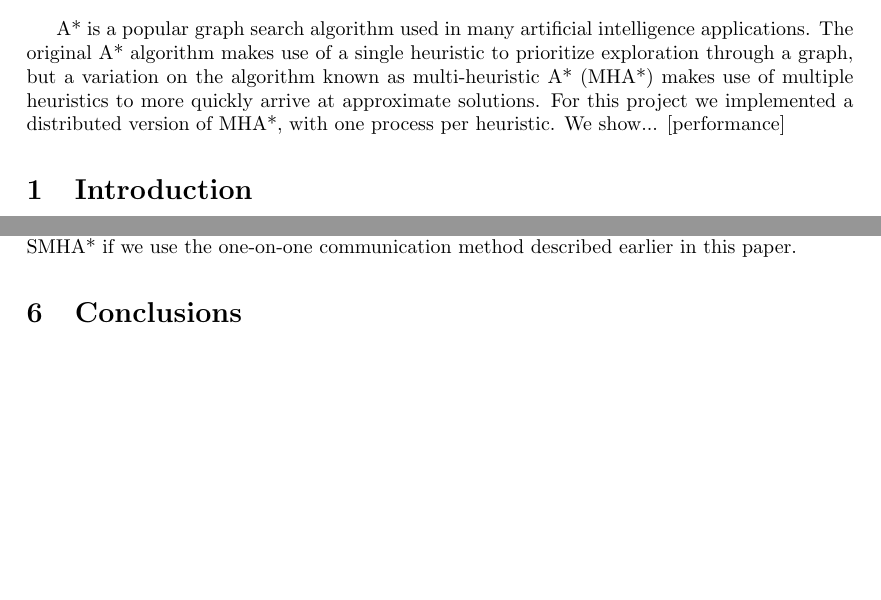
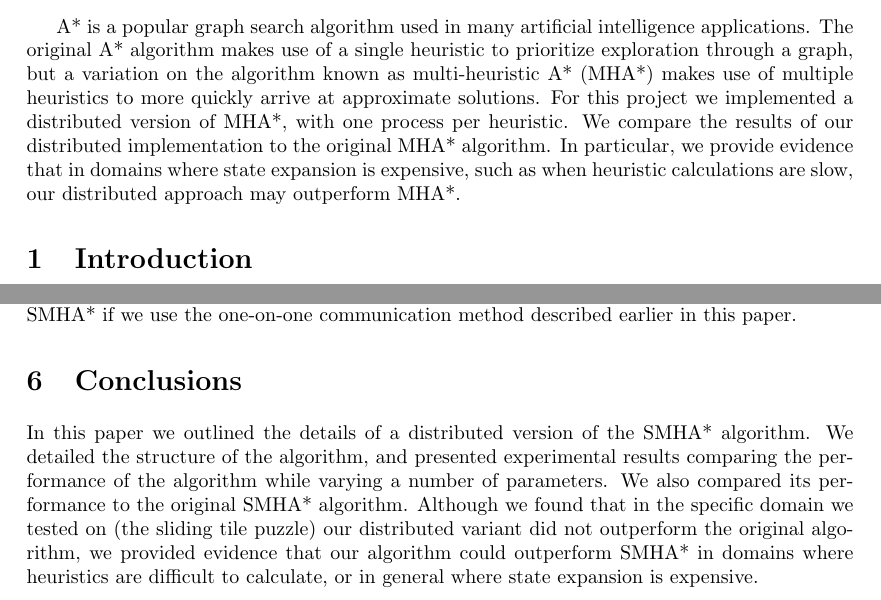
Before and after one commit to yuzinakamura/hamstar, a LaTeX document (paper.tex): two parts of pages 1 and 6 of 8, joined at a grey line, cut so that both start at the same text, the shorter picture padded with empty space. Compiled offline with pdfLaTeX.

Commit message:
Conclusion + Abstract

```diff
--- a/paper.tex
+++ b/paper.tex
@@ -17,8 +17,7 @@
 \begin{document}
 \maketitle
 
-\abstract{A* is a popular graph search algorithm used in many artificial intelligence applications. The original A* algorithm makes use of a single heuristic to prioritize exploration through a graph, but a variation on the algorithm known as multi-heuristic A* (MHA*) makes use of multiple heuristics to more quickly arrive at approximate solutions. For this project we implemented a distributed version of MHA*, with one process per heuristic. We show... [performance]}
-%TODO: Highlight important results
+\abstract{A* is a popular graph search algorithm used in many artificial intelligence applications. The original A* algorithm makes use of a single heuristic to prioritize exploration through a graph, but a variation on the algorithm known as multi-heuristic A* (MHA*) makes use of multiple heuristics to more quickly arrive at approximate solutions. For this project we implemented a distributed version of MHA*, with one process per heuristic. We compare the results of our distributed implementation to the original MHA* algorithm. In particular, we provide evidence that in domains where state expansion is expensive, such as when heuristic calculations are slow, our distributed approach may outperform MHA*.
 
 \section{Introduction}
 
@@ -150,6 +147,7 @@ Nevertheless, figure \ref{fig4} displays what the results might look like in a p
 
 \section{Conclusions}
 
+In this paper we outlined the details of a distributed version of the SMHA* algorithm. We detailed the structure of the algorithm, and presented experimental results comparing the performance of the algorithm while varying a number of parameters. We also compared its performance to the original SMHA* algorithm. Although we found that in the specific domain we tested on (the sliding tile puzzle) our distributed variant did not outperform the original algorithm, we provided evidence that our algorithm could outperform SMHA* in domains where heuristics are difficult to calculate, or in general where state expansion is expensive.
 % TODO: Fill me in!
 
 
```
Also changed, not shown: paper.tex (4 more changed lines).
